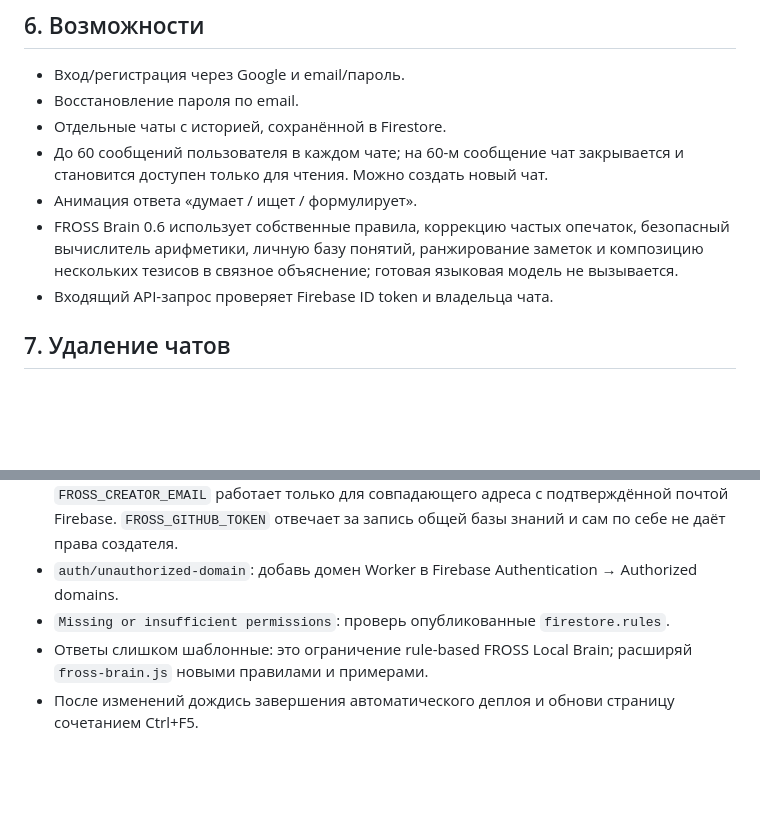
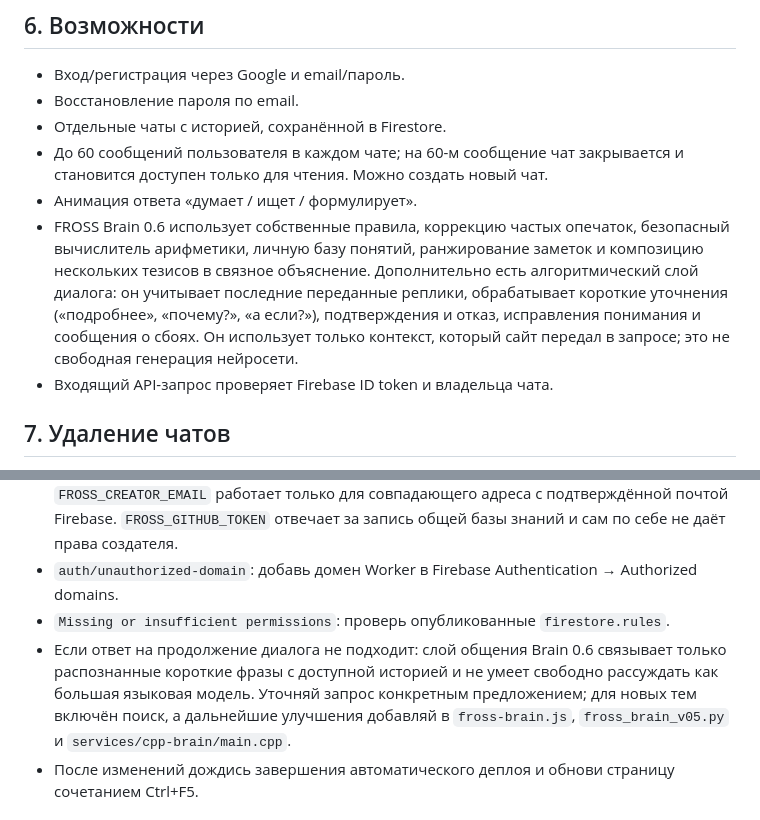
Before and after one commit to boberbuset132013-web/FROSS, a Markdown page: SETUP.md, 2 parts joined by grey strips. GitHub-like rendering; blank space fills up the shorter version.

Commit message:
Update FROSS setup docs for context-aware conversation

```diff
--- a/SETUP.md
+++ b/SETUP.md
@@ -76,7 +76,7 @@
 - Отдельные чаты с историей, сохранённой в Firestore.
 - До 60 сообщений пользователя в каждом чате; на 60-м сообщение чат закрывается и становится доступен только для чтения. Можно создать новый чат.
 - Анимация ответа «думает / ищет / формулирует».
-- FROSS Brain 0.6 использует собственные правила, коррекцию частых опечаток, безопасный вычислитель арифметики, личную базу понятий, ранжирование заметок и композицию нескольких тезисов в связное объяснение; готовая языковая модель не вызывается.
+- FROSS Brain 0.6 использует собственные правила, коррекцию частых опечаток, безопасный вычислитель арифметики, личную базу понятий, ранжирование заметок и композицию нескольких тезисов в связное объяснение. Дополнительно есть алгоритмический слой диалога: он учитывает последние переданные реплики, обрабатывает короткие уточнения («подробнее», «почему?», «а если?»), подтверждения и отказ, исправления понимания и сообщения о сбоях. Он использует только контекст, который сайт передал в запросе; это не свободная генерация нейросети.
 - Входящий API-запрос проверяет Firebase ID token и владельца чата.
 
 ## 7. Удаление чатов
@@ -88,7 +88,7 @@
 - Не получается стать создателем: сначала войди в FROSS и открой `https://fross.boberbuset132013.workers.dev/api/health`. Если `creatorPasswordConfigured` равно `false`, в Cloudflare → Workers & Pages → `fross` → Settings → Variables and Secrets добавь именно **Secret** `FROSS_CREATOR_PASSWORD` длиной не менее 24 символов, сохрани и опубликуй новую версию Worker. Затем обнови сайт через Ctrl+F5 и введи это же значение в окне «Обучение FROSS». Если `creatorPasswordConfigured` равно `true`, проверь, что вводишь точное значение секрета без лишних пробелов. Альтернативная настройка `FROSS_CREATOR_EMAIL` работает только для совпадающего адреса с подтверждённой почтой Firebase. `FROSS_GITHUB_TOKEN` отвечает за запись общей базы знаний и сам по себе не даёт права создателя.
 - `auth/unauthorized-domain`: добавь домен Worker в Firebase Authentication → Authorized domains.
 - `Missing or insufficient permissions`: проверь опубликованные `firestore.rules`.
-- Ответы слишком шаблонные: это ограничение rule-based FROSS Local Brain; расширяй `fross-brain.js` новыми правилами и примерами.
+- Если ответ на продолжение диалога не подходит: слой общения Brain 0.6 связывает только распознанные короткие фразы с доступной историей и не умеет свободно рассуждать как большая языковая модель. Уточняй запрос конкретным предложением; для новых тем включён поиск, а дальнейшие улучшения добавляй в `fross-brain.js`, `fross_brain_v05.py` и `services/cpp-brain/main.cpp`.
 - После изменений дождись завершения автоматического деплоя и обнови страницу сочетанием Ctrl+F5.
 
 
```
